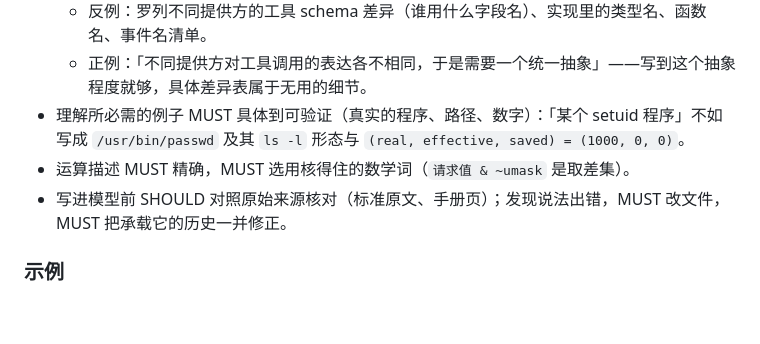
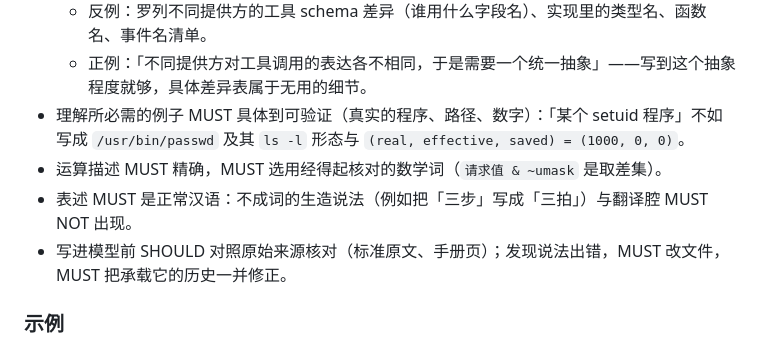
Before and after one commit to Fun10165/agile-learning-example, a Markdown page: guided-concept-learning/SKILL.md, the part around the change. Drawn GitHub-style; blank space fills up the shorter version.

Commit message:
guided-concept-learning/SKILL.md: 同步「正常汉语」写作纪律

```diff
--- a/guided-concept-learning/SKILL.md
+++ b/guided-concept-learning/SKILL.md
@@ -72,7 +72,8 @@ v0 是迭代的起点，它 MUST 是这个问题「最小、最抽象、最幼
   - 反例：罗列不同提供方的工具 schema 差异（谁用什么字段名）、实现里的类型名、函数名、事件名清单。
   - 正例：「不同提供方对工具调用的表达各不相同，于是需要一个统一抽象」——写到这个抽象程度就够，具体差异表属于无用的细节。
 - 理解所必需的例子 MUST 具体到可验证（真实的程序、路径、数字）：「某个 setuid 程序」不如写成 `/usr/bin/passwd` 及其 `ls -l` 形态与 `(real, effective, saved) = (1000, 0, 0)`。
-- 运算描述 MUST 精确，MUST 选用核得住的数学词（`请求值 & ~umask` 是取差集）。
+- 运算描述 MUST 精确，MUST 选用经得起核对的数学词（`请求值 & ~umask` 是取差集）。
+- 表述 MUST 是正常汉语：不成词的生造说法（例如把「三步」写成「三拍」）与翻译腔 MUST NOT 出现。
 - 写进模型前 SHOULD 对照原始来源核对（标准原文、手册页）；发现说法出错，MUST 改文件，MUST 把承载它的历史一并修正。
 
 ### 示例
```
